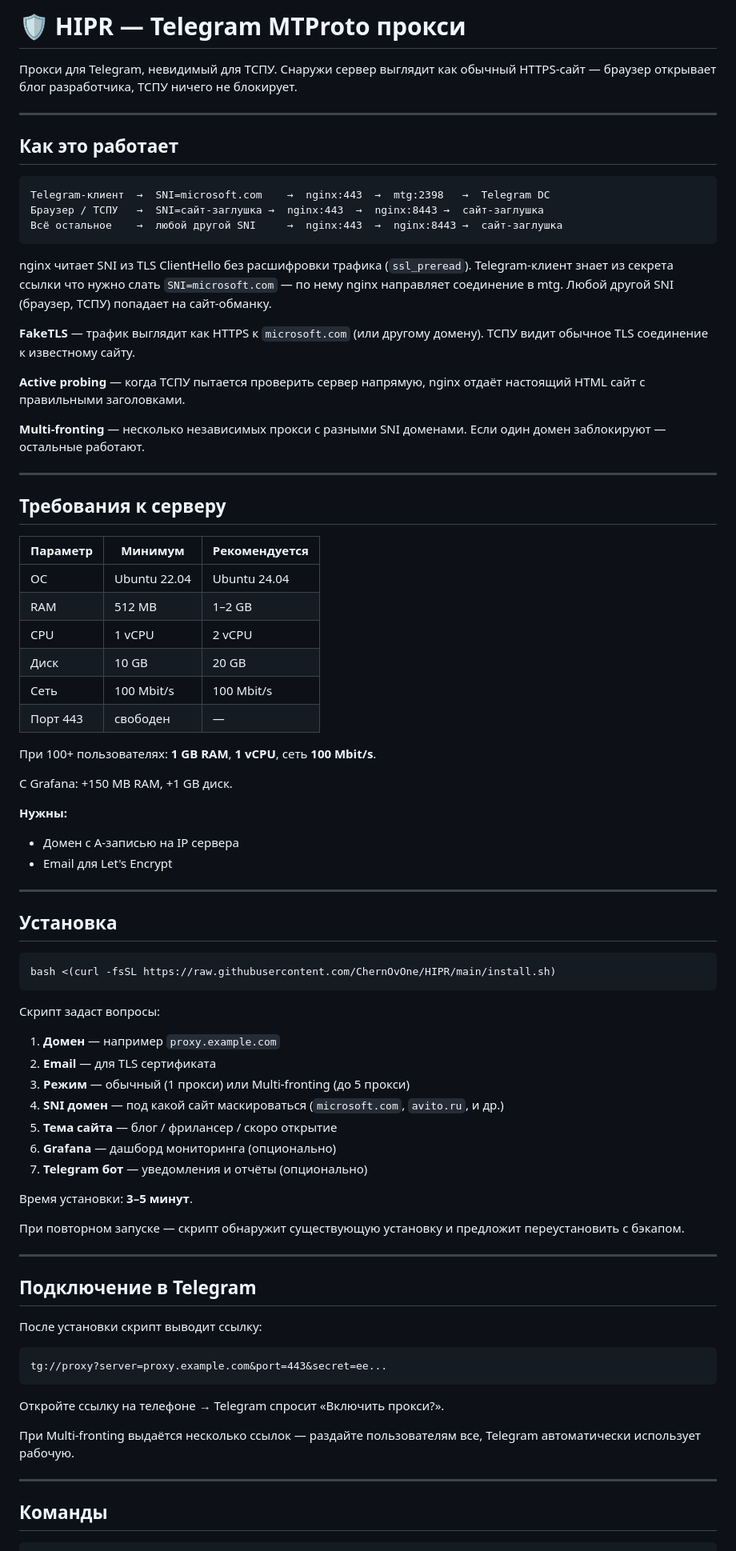
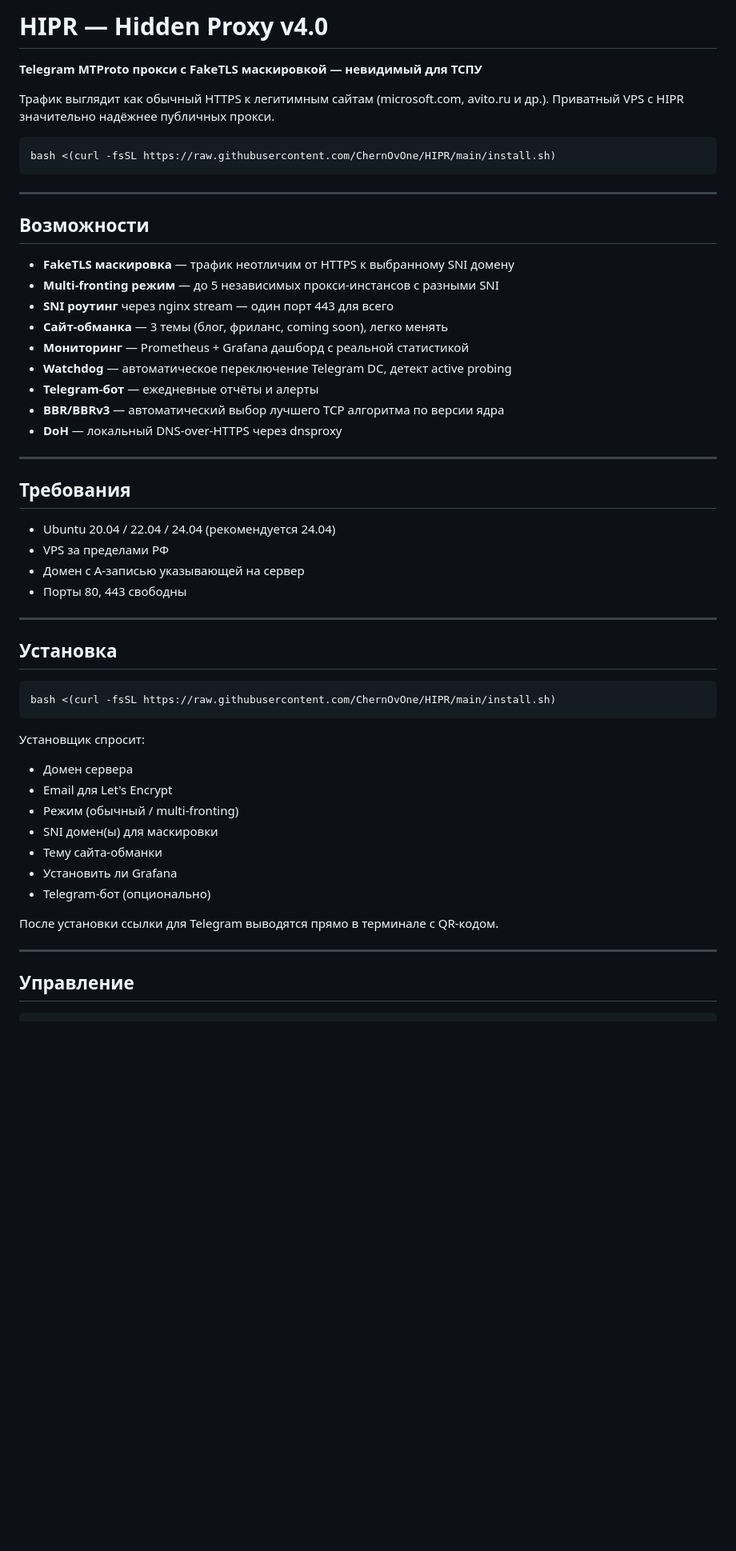
Before and after one commit to ChernOvOne/HIPR, a Markdown page: README.md, the part around one of its changes. Shown at 80% size. Rendered like a GitHub page; blank space fills up the shorter version.

````diff
--- a/README.md
+++ b/README.md
@@ -1,45 +1,35 @@
-# 🛡️ HIPR — Telegram MTProto прокси
+# HIPR — Hidden Proxy v4.0
 
-Прокси для Telegram, невидимый для ТСПУ. Снаружи сервер выглядит как обычный HTTPS-сайт — браузер открывает блог разработчика, ТСПУ ничего не блокирует.
+**Telegram MTProto прокси с FakeTLS маскировкой — невидимый для ТСПУ**
+
+Трафик выглядит как обычный HTTPS к легитимным сайтам (microsoft.com, avito.ru и др.). Приватный VPS с HIPR значительно надёжнее публичных прокси.
+
+```
+bash <(curl -fsSL https://raw.githubusercontent.com/ChernOvOne/HIPR/main/install.sh)
+```
 
 ---
 
-## Как это работает
+## Возможности
 
-```
-Telegram-клиент  →  SNI=microsoft.com    →  nginx:443  →  mtg:2398   →  Telegram DC
-Браузер / ТСПУ   →  SNI=сайт-заглушка →  nginx:443  →  nginx:8443 →  сайт-заглушка
-Всё остальное    →  любой другой SNI     →  nginx:443  →  nginx:8443 →  сайт-заглушка
-```
-
-nginx читает SNI из TLS ClientHello без расшифровки трафика (`ssl_preread`). Telegram-клиент знает из секрета ссылки что нужно слать `SNI=microsoft.com` — по нему nginx направляет соединение в mtg. Любой другой SNI (браузер, ТСПУ) попадает на сайт-обманку.
-
-**FakeTLS** — трафик выглядит как HTTPS к `microsoft.com` (или другому домену). ТСПУ видит обычное TLS соединение к известному сайту.
-
-**Active probing** — когда ТСПУ пытается проверить сервер напрямую, nginx отдаёт настоящий HTML сайт с правильными заголовками.
-
-**Multi-fronting** — несколько независимых прокси с разными SNI доменами. Если один домен заблокируют — остальные работают.
+- **FakeTLS маскировка** — трафик неотличим от HTTPS к выбранному SNI домену
+- **Multi-fronting режим** — до 5 независимых прокси-инстансов с разными SNI
+- **SNI роутинг** через nginx stream — один порт 443 для всего
+- **Сайт-обманка** — 3 темы (блог, фриланс, coming soon), легко менять
+- **Мониторинг** — Prometheus + Grafana дашборд с реальной статистикой
+- **Watchdog** — автоматическое переключение Telegram DC, детект active probing
+- **Telegram-бот** — ежедневные отчёты и алерты
+- **BBR/BBRv3** — автоматический выбор лучшего TCP алгоритма по версии ядра
+- **DoH** — локальный DNS-over-HTTPS через dnsproxy
 
 ---
 
-## Требования к серверу
+## Требования
 
-| Параметр | Минимум | Рекомендуется |
-|----------|---------|---------------|
-| ОС | Ubuntu 22.04 | Ubuntu 24.04 |
-| RAM | 512 MB | 1–2 GB |
-| CPU | 1 vCPU | 2 vCPU |
-| Диск | 10 GB | 20 GB |
-| Сеть | 100 Mbit/s | 100 Mbit/s |
-| Порт 443 | свободен | — |
-
-При 100+ пользователях: **1 GB RAM**, **1 vCPU**, сеть **100 Mbit/s**.
-
-С Grafana: +150 MB RAM, +1 GB диск.
-
-**Нужны:**
-- Домен с A-записью на IP сервера
-- Email для Let's Encrypt
+- Ubuntu 20.04 / 22.04 / 24.04 (рекомендуется 24.04)
+- VPS за пределами РФ
+- Домен с A-записью указывающей на сервер
+- Порты 80, 443 свободны
 
 ---
 
@@ -49,36 +39,19 @@ nginx читает SNI из TLS ClientHello без расшифровки тра
 bash <(curl -fsSL https://raw.githubusercontent.com/ChernOvOne/HIPR/main/install.sh)
 ```
 
-Скрипт задаст вопросы:
+Установщик спросит:
+- Домен сервера
+- Email для Let's Encrypt
+- Режим (обычный / multi-fronting)
+- SNI домен(ы) для маскировки
+- Тему сайта-обманки
+- Установить ли Grafana
+- Telegram-бот (опционально)
 
-1. **Домен** — например `proxy.example.com`
-2. **Email** — для TLS сертификата
-3. **Режим** — обычный (1 прокси) или Multi-fronting (до 5 прокси)
-4. **SNI домен** — под какой сайт маскироваться (`microsoft.com`, `avito.ru`, и др.)
-5. **Тема сайта** — блог / фрилансер / скоро открытие
-6. **Grafana** — дашборд мониторинга (опционально)
-7. **Telegram бот** — уведомления и отчёты (опционально)
-
-Время установки: **3–5 минут**.
-
-При повторном запуске — скрипт обнаружит существующую установку и предложит переустановить с бэкапом.
+После установки ссылки для Telegram выводятся прямо в терминале с QR-кодом.
 
 ---
 
-## Подключение в Telegram
-
-После установки скрипт выводит ссылку:
-
-```
-tg://proxy?server=proxy.example.com&port=443&secret=ee...
-```
-
-Откройте ссылку на телефоне → Telegram спросит «Включить прокси?».
-
-При Multi-fronting выдаётся несколько ссылок — раздайте пользователям все, Telegram автоматически использует рабочую.
-
----
-
-## Команды
+## Управление
 
 ```bash
````
Also changed, not shown: other parts of README.md (+148 -80 lines).
